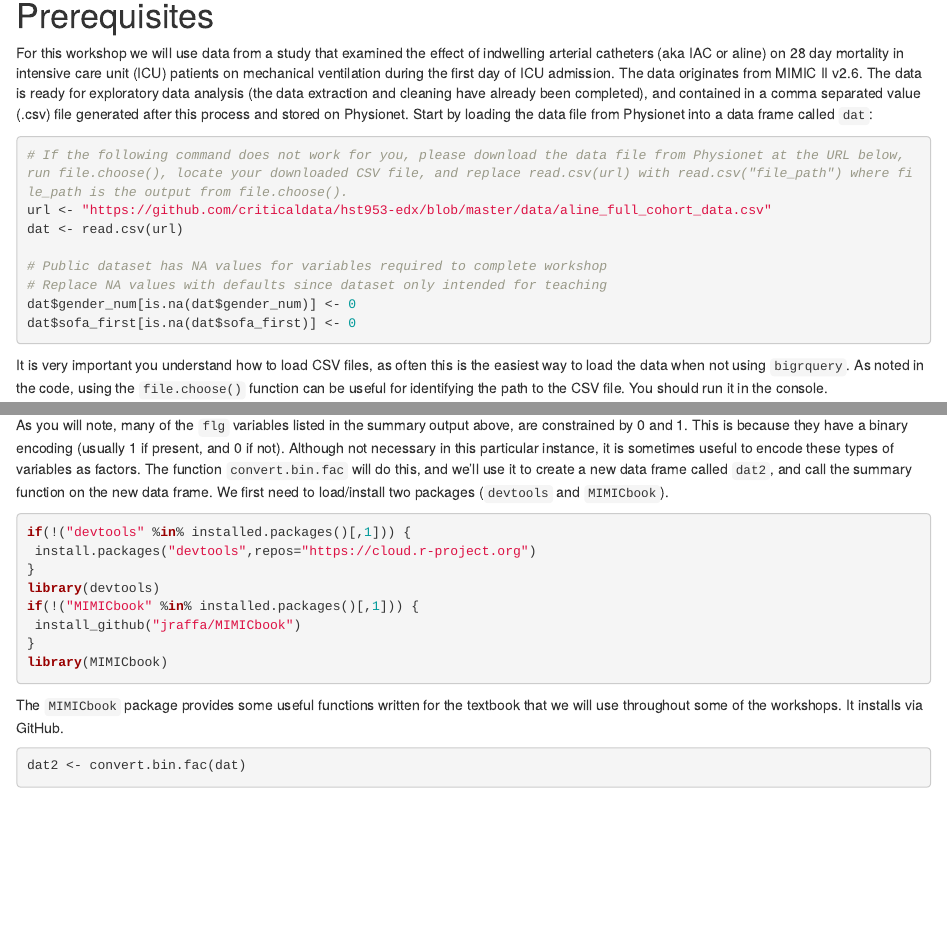
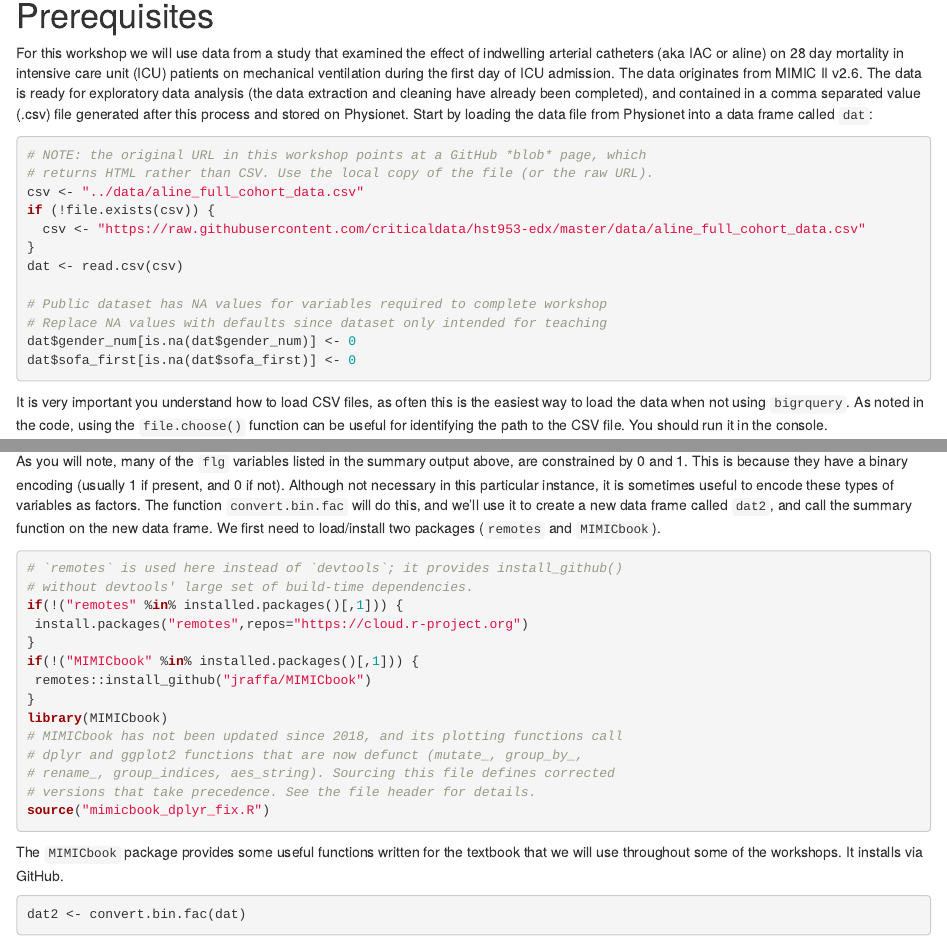
Before and after one commit to criticaldata/hst953-edx, an R Markdown document (2.07. Exploratory Data Analysis/eda_workshop_student.Rmd): the page in a window 1100 px wide, from 1100 px down, and a second part further down, joined at a grey line. Rendered offline with R 4.5, knitr and Pandoc, with nearby package versions; some code elsewhere in the file could not run offline.

Commit message:
Update eda_workshop_student.Rmd
Fix workshop to knit on current dplyr, ggplot2, and R

````diff
--- a/2.07. Exploratory Data Analysis/eda_workshop_student.Rmd
+++ b/2.07. Exploratory Data Analysis/eda_workshop_student.Rmd
@@ -63,9 +63,13 @@ All too often the success/failure of an analysis is determined from a single num
 For this workshop we will use data from a study that examined the effect of indwelling arterial catheters (aka IAC or aline) on 28 day mortality in intensive care unit (ICU) patients on mechanical ventilation during the first day of ICU admission. The data originates from MIMIC II v2.6. The data is ready for exploratory data analysis (the data extraction and cleaning have already been completed), and contained in a comma separated value (.csv) file generated after this process and stored on Physionet. Start by loading the data file from Physionet into a data frame called `dat`:
 
 ```{r}
-# If the following command does not work for you, please download the data file from Physionet at the URL below, run file.choose(), locate your downloaded CSV file, and replace read.csv(url) with read.csv("file_path") where file_path is the output from file.choose().
-url <- "https://github.com/criticaldata/hst953-edx/blob/master/data/aline_full_cohort_data.csv"
-dat <- read.csv(url)
+# NOTE: the original URL in this workshop points at a GitHub *blob* page, which
+# returns HTML rather than CSV. Use the local copy of the file (or the raw URL).
+csv <- "../data/aline_full_cohort_data.csv"
+if (!file.exists(csv)) {
+  csv <- "https://raw.githubusercontent.com/criticaldata/hst953-edx/master/data/aline_full_cohort_data.csv"
+}
+dat <- read.csv(csv)
 
 # Public dataset has NA values for variables required to complete workshop
 # Replace NA values with defaults since dataset only intended for teaching
@@ -102,17 +106,23 @@ ncol(dat)
 
 This should be what you're expecting (`1776` and `46`). If it's not, this could indicate a loading error, or a problem with the data extraction.
 
-As you will note, many of the `flg` variables listed in the summary output above, are constrained by 0 and 1. This is because they have a binary encoding (usually 1 if present, and 0 if not). Although not necessary in this particular instance, it is sometimes useful to encode these types of variables as factors. The function `convert.bin.fac` will do this, and we'll use it to create a new data frame called `dat2`, and call the summary function on the new data frame. We first need to load/install two packages (`devtools` and `MIMICbook`).
+As you will note, many of the `flg` variables listed in the summary output above, are constrained by 0 and 1. This is because they have a binary encoding (usually 1 if present, and 0 if not). Although not necessary in this particular instance, it is sometimes useful to encode these types of variables as factors. The function `convert.bin.fac` will do this, and we'll use it to create a new data frame called `dat2`, and call the summary function on the new data frame. We first need to load/install two packages (`remotes` and `MIMICbook`).
 
 ```{r include=TRUE}
-if(!("devtools" %in% installed.packages()[,1])) {
- install.packages("devtools",repos="https://cloud.r-project.org")
+# `remotes` is used here instead of `devtools`; it provides install_github()
+# without devtools' large set of build-time dependencies.
+if(!("remotes" %in% installed.packages()[,1])) {
+ install.packages("remotes",repos="https://cloud.r-project.org")
 }
-library(devtools)
 if(!("MIMICbook" %in% installed.packages()[,1])) {
- install_github("jraffa/MIMICbook")
+ remotes::install_github("jraffa/MIMICbook")
 }
 library(MIMICbook)
+# MIMICbook has not been updated since 2018, and its plotting functions call
+# dplyr and ggplot2 functions that are now defunct (mutate_, group_by_,
+# rename_, group_indices, aes_string). Sourcing this file defines corrected
+# versions that take precedence. See the file header for details.
+source("mimicbook_dplyr_fix.R")
 ```
 
 The `MIMICbook` package provides some useful functions written for the textbook that we will use throughout some of the workshops. It installs via GitHub.
````
